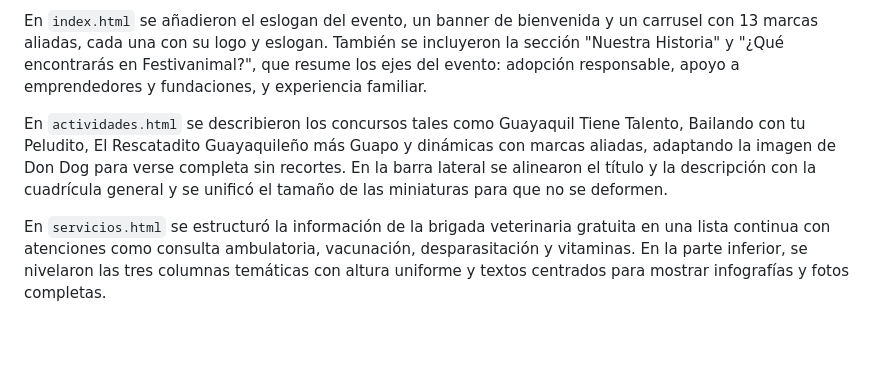
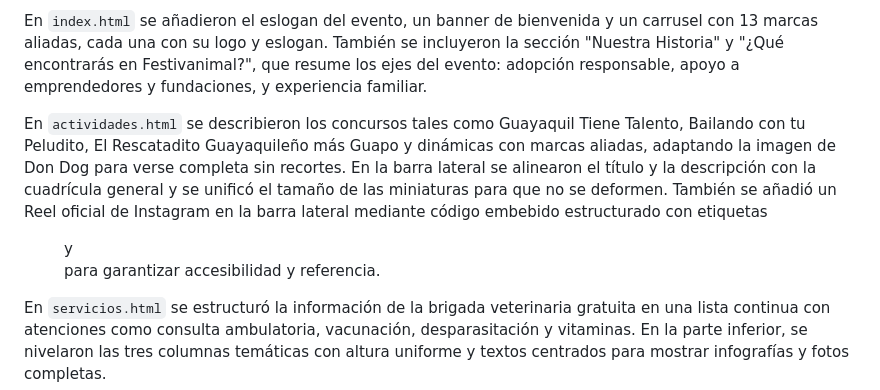
Before and after one commit to DanielaBv127/Proyecto-Festivanimal, a Markdown page: README.md, the part around the change. GitHub-like rendering; blank space fills up the shorter version.

Commit message:
docs: actualización en implementación
Se añadió un reel en la barra lateral de Actividades, el cual fue compartido por Festivanimal en su página de Instagram.

```diff
--- a/README.md
+++ b/README.md
@@ -183,7 +183,7 @@ Se partió de la plantilla Helios y se reemplazó el contenido de demostración
 
 En `index.html` se añadieron el eslogan del evento, un banner de bienvenida y un carrusel con 13 marcas aliadas, cada una con su logo y eslogan. También se incluyeron la sección "Nuestra Historia" y "¿Qué encontrarás en Festivanimal?", que resume los ejes del evento: adopción responsable, apoyo a emprendedores y fundaciones, y experiencia familiar.
 
-En `actividades.html` se describieron los concursos tales como Guayaquil Tiene Talento, Bailando con tu Peludito, El Rescatadito Guayaquileño más Guapo y dinámicas con marcas aliadas, adaptando la imagen de Don Dog para verse completa sin recortes. En la barra lateral se alinearon el título y la descripción con la cuadrícula general y se unificó el tamaño de las miniaturas para que no se deformen.
+En `actividades.html` se describieron los concursos tales como Guayaquil Tiene Talento, Bailando con tu Peludito, El Rescatadito Guayaquileño más Guapo y dinámicas con marcas aliadas, adaptando la imagen de Don Dog para verse completa sin recortes. En la barra lateral se alinearon el título y la descripción con la cuadrícula general y se unificó el tamaño de las miniaturas para que no se deformen. También se añadió un Reel oficial de Instagram en la barra lateral mediante código embebido estructurado con etiquetas <figure> y <figcaption> para garantizar accesibilidad y referencia.
 
 En `servicios.html` se estructuró la información de la brigada veterinaria gratuita en una lista continua con atenciones como consulta ambulatoria, vacunación, desparasitación y vitaminas. En la parte inferior, se nivelaron las tres columnas temáticas con altura uniforme y textos centrados para mostrar infografías y fotos completas.
 
```
